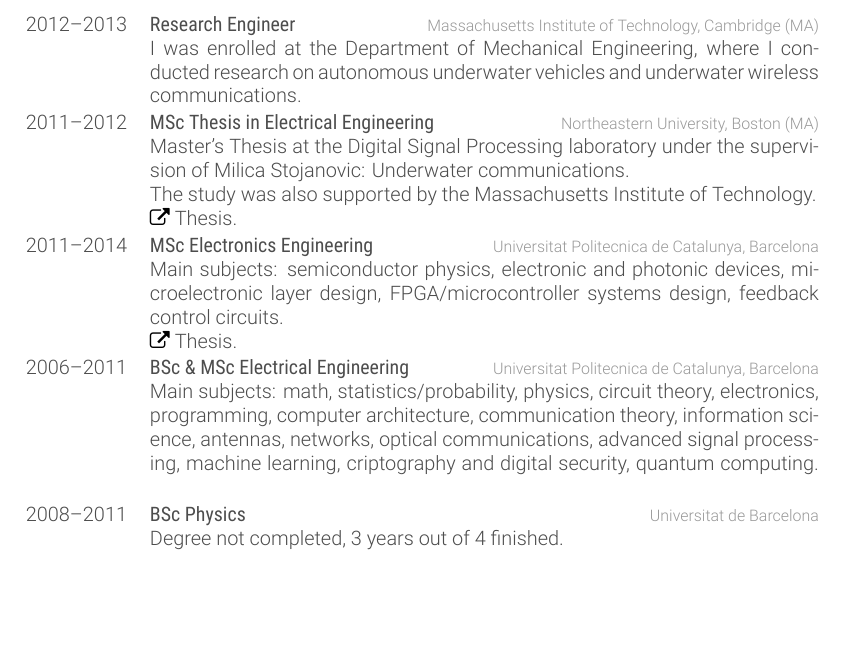
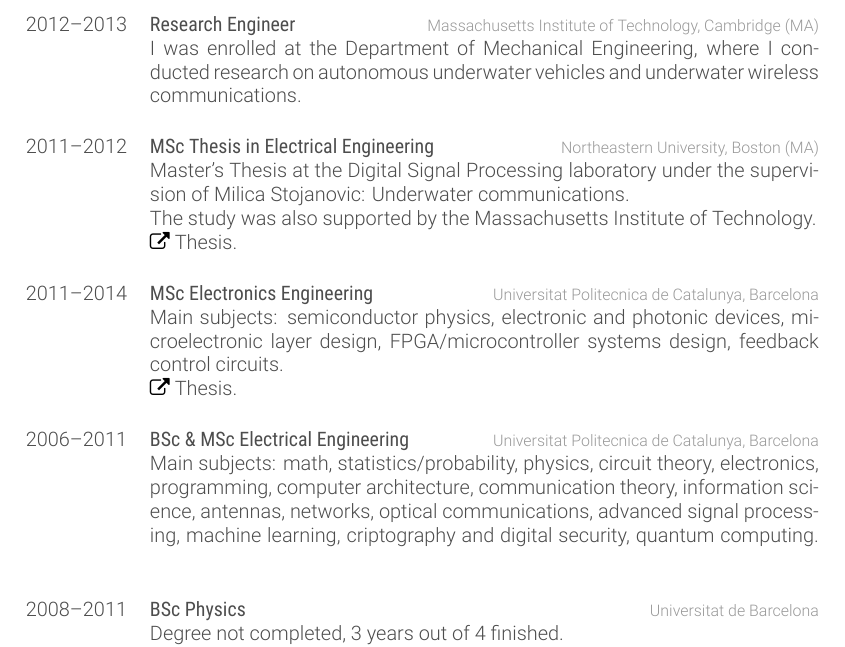
Before and after one commit to ezorita/cv, a LaTeX CV (cv_ezorita.tex): part of page 3 of 4, cut so that both start at the same text, the shorter picture padded with empty space. The pictures show the PDF file cv_ezorita.pdf that the author committed with the source.

Commit message:
Homogenizes spaces in education section.

```diff
--- a/cv_ezorita.tex
+++ b/cv_ezorita.tex
@@ -287,7 +287,7 @@
 {Massachusetts Institute of Technology, Cambridge (MA)}
 {I was enrolled at the Department of Mechanical Engineering,
   where I conducted research on autonomous underwater vehicles and
-  underwater wireless communications.}
+  underwater wireless communications.}\\
 
 %------------------------------------------------
 
```
Also changed, not shown: cv_ezorita.pdf, cv_ezorita.tex (6 more changed lines).
